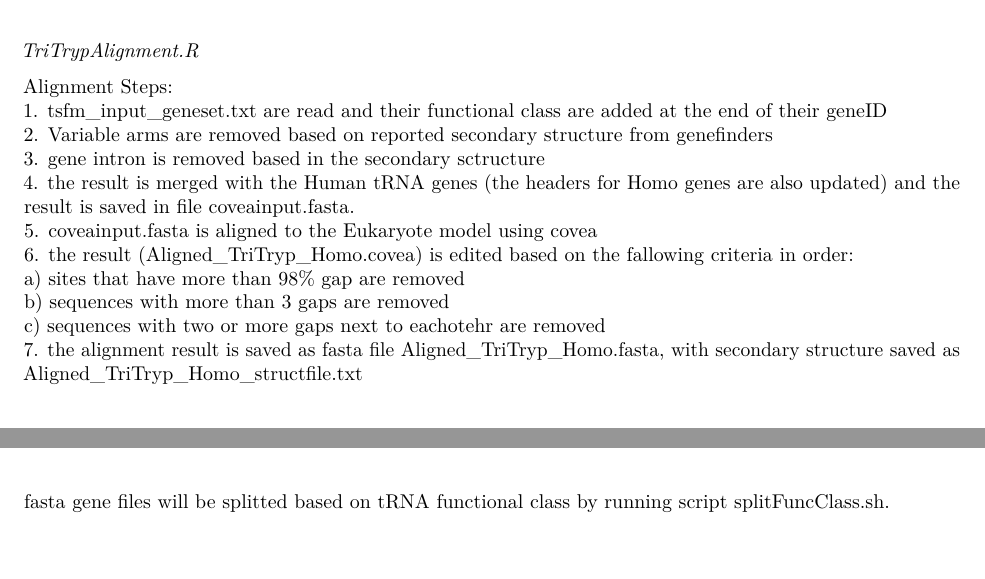
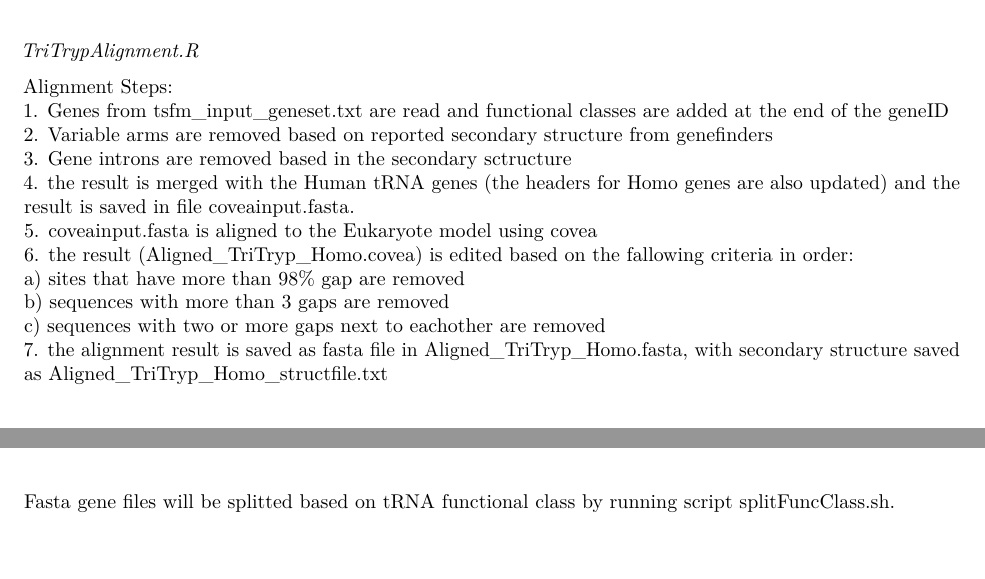
Before and after one commit to fhadinezhadUC/TriTrypGenome_project, an R Markdown document (GeneAnnotation/scripts/GeneAnnotation.Rmd): two parts of pages 4 and 5 of 5, joined at a grey line, cut so that both start at the same text. Rendered offline with R 4.5, knitr and Pandoc, then LaTeX, with nearby package versions; some code elsewhere in the file could not run offline; common packages that the code uses without loading them are loaded.

Commit message:
first commit

```diff
--- a/GeneAnnotation/scripts/GeneAnnotation.Rmd
+++ b/GeneAnnotation/scripts/GeneAnnotation.Rmd
@@ -374,16 +374,16 @@ The gene set tsfm_input_geneset.txt is passed to the script TriTrypAlignment.R t
 *TriTrypAlignment.R*
 
 Alignment Steps:\
-1. tsfm_input_geneset.txt are read and their functional class are added at the end of their geneID\
+1. Genes from tsfm_input_geneset.txt are read and functional classes are added at the end of the geneID\
 2. Variable arms are removed based on reported secondary structure from genefinders\
-3. gene intron is removed based in the secondary sctructure\
+3. Gene introns are removed based in the secondary sctructure\
 4. the result is merged with the Human tRNA genes (the headers for Homo genes are also updated) and the result is saved in file coveainput.fasta.\
 5. coveainput.fasta is aligned to the Eukaryote model using covea\
 6. the result (Aligned_TriTryp_Homo.covea) is edited based on the fallowing criteria in order:\
    a)  sites that have more than 98% gap are removed\
    b)  sequences with more than 3 gaps are removed\
-   c)  sequences with two or more gaps next to eachotehr are removed\
-7. the alignment result is saved as fasta file Aligned_TriTryp_Homo.fasta, with secondary structure saved as Aligned_TriTryp_Homo_structfile.txt\
+   c)  sequences with two or more gaps next to eachother are removed\
+7. the alignment result is saved as fasta file in Aligned_TriTryp_Homo.fasta, with secondary structure saved as Aligned_TriTryp_Homo_structfile.txt\
 \
 \
 *SplitAlignedGenes.R*
@@ -679,4 +679,4 @@ library(gdata)
 \
 \
 \
-fasta gene files will be splitted based on tRNA functional class by running script splitFuncClass.sh.\
+Fasta gene files will be splitted based on tRNA functional class by running script splitFuncClass.sh.\
```
